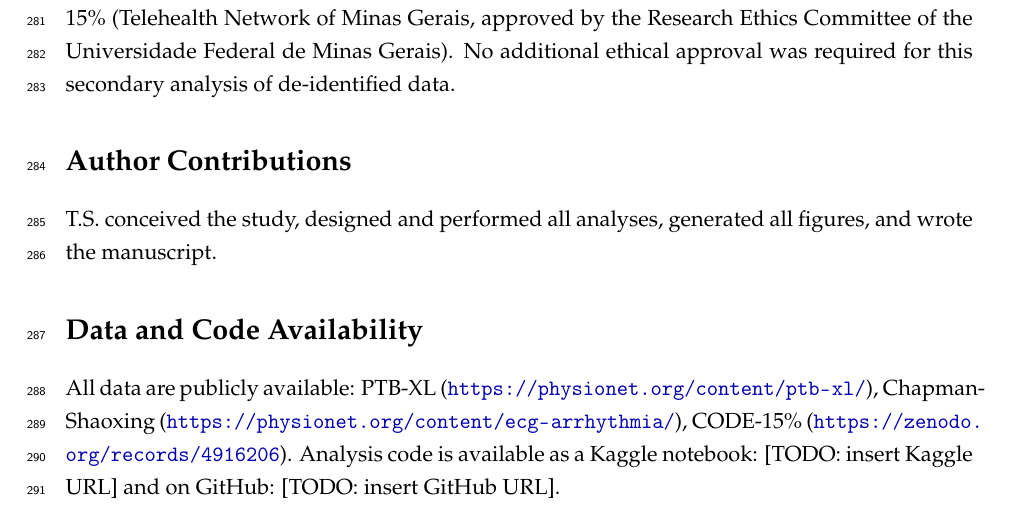
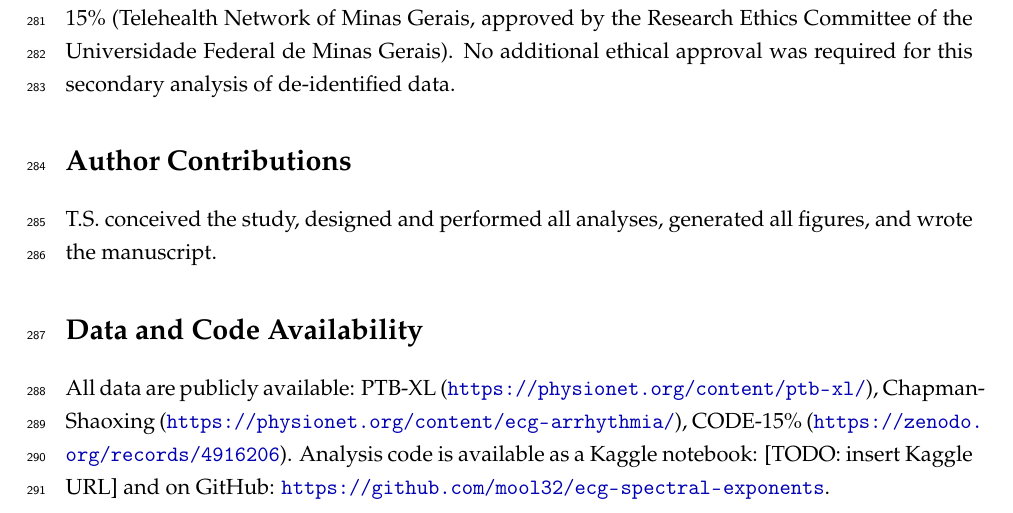
Before and after one commit to mool32/ecg-spectral-exponents, a LaTeX paper (paper/main.tex): part of page 11 of 16, cut so that both start at the same text. Compiled offline with pdfLaTeX.

Commit message:
Add GitHub repo URL to manuscript
Co-Authored-By: Claude Opus 4.6 <noreply@anthropic.com>

```diff
--- a/paper/main.tex
+++ b/paper/main.tex
@@ -204,7 +204,7 @@ This study exclusively uses publicly available, de-identified datasets previousl
 \section*{Author Contributions}
 T.S.\ conceived the study, designed and performed all analyses, generated all figures, and wrote the manuscript.
 \section*{Data and Code Availability}
-All data are publicly available: PTB-XL (\url{https://physionet.org/content/ptb-xl/}), Chapman-Shaoxing (\url{https://physionet.org/content/ecg-arrhythmia/}), CODE-15\% (\url{https://zenodo.org/records/4916206}). Analysis code is available as a Kaggle notebook: [TODO: insert Kaggle URL] and on GitHub: [TODO: insert GitHub URL].
+All data are publicly available: PTB-XL (\url{https://physionet.org/content/ptb-xl/}), Chapman-Shaoxing (\url{https://physionet.org/content/ecg-arrhythmia/}), CODE-15\% (\url{https://zenodo.org/records/4916206}). Analysis code is available as a Kaggle notebook: [TODO: insert Kaggle URL] and on GitHub: \url{https://github.com/mool32/ecg-spectral-exponents}.
 \section*{Declaration of Interests}
 The author has no financial or non-financial competing interests to declare.
 \section*{Funding}
```
